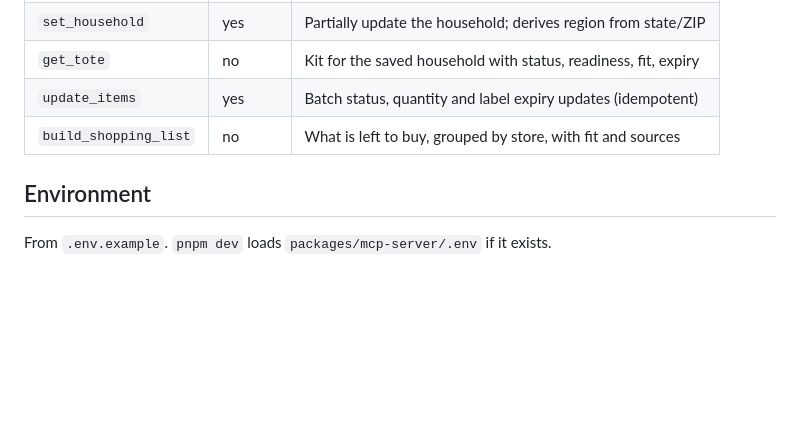
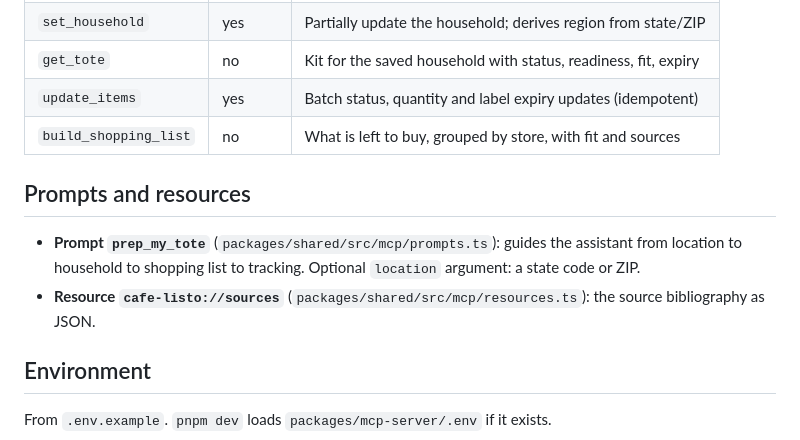
Before and after one commit to dtun/cafe-listo, a Markdown page: packages/mcp-server/README.md, the part around the change. Rendered like a GitHub page; blank space fills up the shorter version.

Commit message:
docs(mcp-server): document prep_my_tote, the sources resource and an example conversation
Co-Authored-By: Claude Opus 5.5 <noreply@anthropic.com>

```diff
--- a/packages/mcp-server/README.md
+++ b/packages/mcp-server/README.md
@@ -45,6 +45,11 @@ Defined in `packages/shared/src/mcp/tool-registry.ts`.
 | `update_items`        | yes     | Batch status, quantity and label expiry updates (idempotent)    |
 | `build_shopping_list` | no      | What is left to buy, grouped by store, with fit and sources     |
 
+## Prompts and resources
+
+- **Prompt `prep_my_tote`** (`packages/shared/src/mcp/prompts.ts`): guides the assistant from location to household to shopping list to tracking. Optional `location` argument: a state code or ZIP.
+- **Resource `cafe-listo://sources`** (`packages/shared/src/mcp/resources.ts`): the source bibliography as JSON.
+
 ## Environment
 
 From `.env.example`. `pnpm dev` loads `packages/mcp-server/.env` if it exists.
```
Also changed, not shown: docs/mcp-setup.md (+77 -1 lines).
